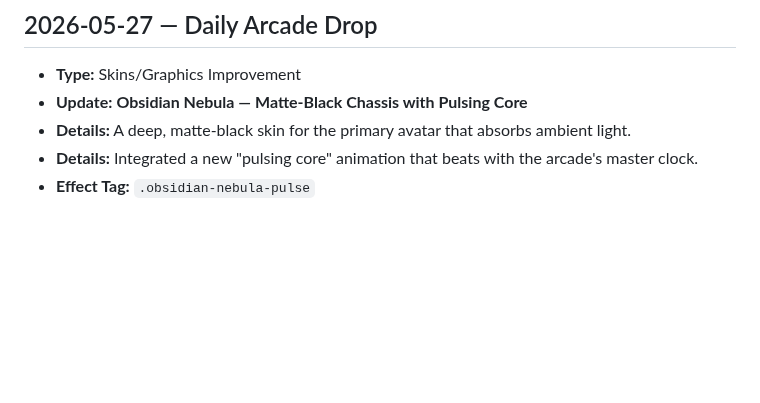
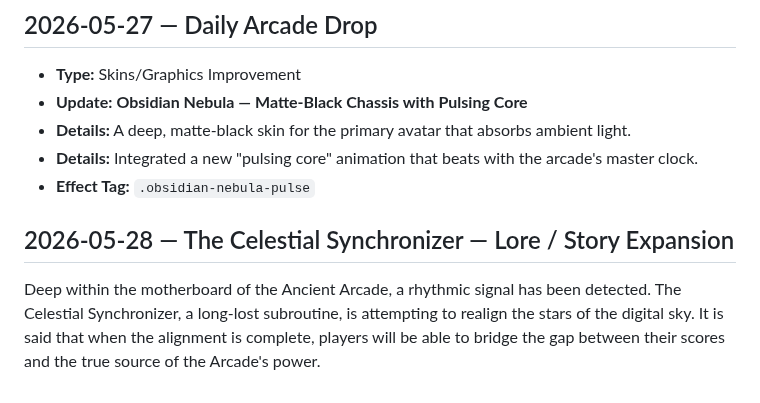
Before and after one commit to mightymoshegreenberg-beep/mightyma-arcade, a Markdown page: arcade-updates.md, the part around the change. GitHub-like rendering; blank space fills up the shorter version.

Commit message:
Daily Arcade Drop: May 28, 2026 - The Celestial Synchronizer

```diff
--- a/arcade-updates.md
+++ b/arcade-updates.md
@@ -343,3 +343,6 @@ Effect Tag: .archivist-partition-haze
 - **Details:** A deep, matte-black skin for the primary avatar that absorbs ambient light.
 - **Details:** Integrated a new "pulsing core" animation that beats with the arcade's master clock.
 - **Effect Tag:** `.obsidian-nebula-pulse`
+
+## 2026-05-28 — The Celestial Synchronizer — Lore / Story Expansion
+Deep within the motherboard of the Ancient Arcade, a rhythmic signal has been detected. The Celestial Synchronizer, a long-lost subroutine, is attempting to realign the stars of the digital sky. It is said that when the alignment is complete, players will be able to bridge the gap between their scores and the true source of the Arcade's power.
```
